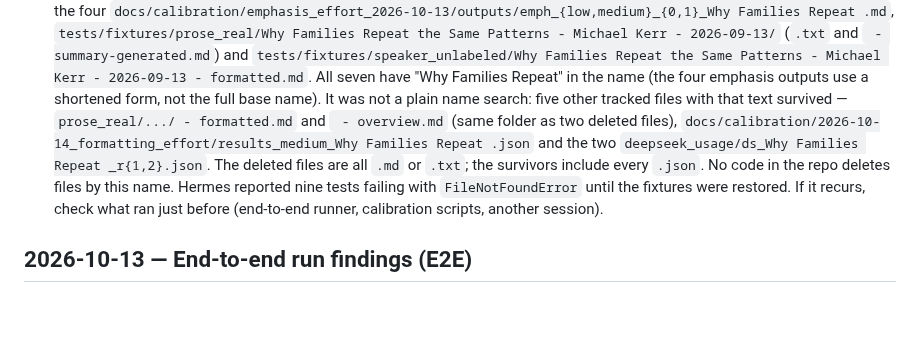
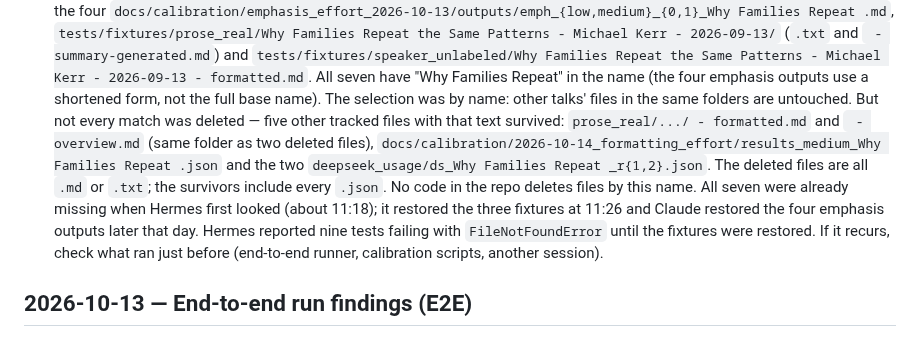
Before and after one commit to dbgnvan2/trans-summary, a Markdown page: TODO.md, the part around the change. Drawn GitHub-style; blank space fills up the shorter version.

Commit message:
docs(todo): deleted-files item states what the survivors show
learning-qa on dfd0b78 (P35): the files were picked by name (other talks' files in the
same folders are untouched), but not every match was deleted; "not a plain name
search" said more than that. Also record that all seven were missing at once when
Hermes looked, and who restored which.

Co-Authored-By: Claude Opus 5.5 <noreply@anthropic.com>

```diff
--- a/TODO.md
+++ b/TODO.md
@@ -54,14 +54,17 @@ Fixed items live in CHANGELOG.md; recurring lessons in LEARNINGS.md.
   (`.txt` and ` - summary-generated.md`) and
   `tests/fixtures/speaker_unlabeled/Why Families Repeat the Same Patterns - Michael Kerr - 2026-09-13 - formatted.md`.
   All seven have "Why Families Repeat" in the name (the four emphasis outputs use a
-  shortened form, not the full base name). It was not a plain name search: five other
-  tracked files with that text survived — `prose_real/.../ - formatted.md` and
+  shortened form, not the full base name). The selection was by name: other talks' files
+  in the same folders are untouched. But not every match was deleted — five other
+  tracked files with that text survived: `prose_real/.../ - formatted.md` and
   ` - overview.md` (same folder as two deleted files),
   `docs/calibration/2026-10-14_formatting_effort/results_medium_Why Families Repeat .json`
   and the two `deepseek_usage/ds_Why Families Repeat _r{1,2}.json`. The deleted files are
   all `.md` or `.txt`; the survivors include every `.json`. No code in the repo deletes
-  files by this name. Hermes reported nine tests failing with `FileNotFoundError` until
-  the fixtures were restored. If it recurs, check what ran just before (end-to-end
+  files by this name. All seven were already missing when Hermes first looked (about
+  11:18); it restored the three fixtures at 11:26 and Claude restored the four emphasis
+  outputs later that day. Hermes reported nine tests failing with `FileNotFoundError`
+  until the fixtures were restored. If it recurs, check what ran just before (end-to-end
   runner, calibration scripts, another session).
 
 ## 2026-10-13 — End-to-end run findings (E2E)
```
